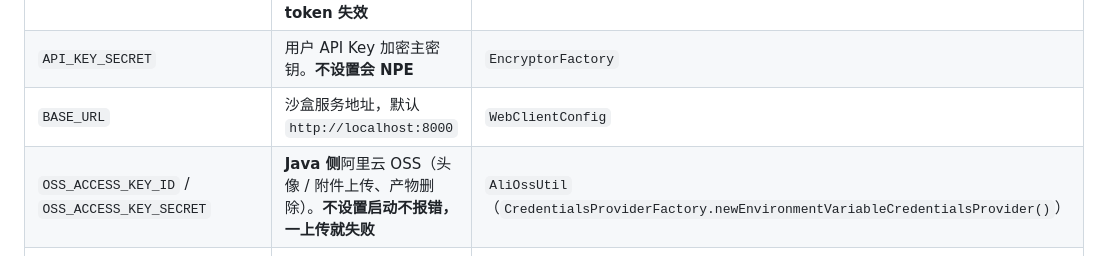
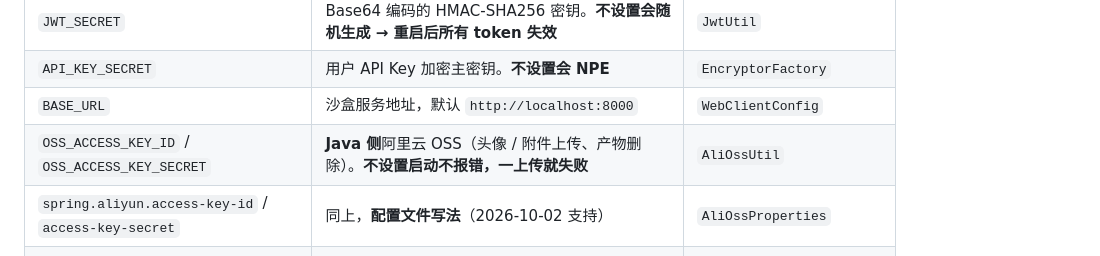
Before and after one commit to huuhi/nexus-agent, a Markdown page: AGENTS.md, the part around the change. Drawn GitHub-style.

```diff
--- a/AGENTS.md
+++ b/AGENTS.md
@@ -201,7 +201,8 @@ docker compose up -d      # 容器模式（Dockerfile 用 uv sync --frozen）
 | `JWT_SECRET` | Base64 编码的 HMAC-SHA256 密钥。**不设置会随机生成 → 重启后所有 token 失效** | `JwtUtil` |
 | `API_KEY_SECRET` | 用户 API Key 加密主密钥。**不设置会 NPE** | `EncryptorFactory` |
 | `BASE_URL` | 沙盒服务地址，默认 `http://localhost:8000` | `WebClientConfig` |
-| `OSS_ACCESS_KEY_ID` / `OSS_ACCESS_KEY_SECRET` | **Java 侧**阿里云 OSS（头像 / 附件上传、产物删除）。**不设置启动不报错，一上传就失败** | `AliOssUtil`（`CredentialsProviderFactory.newEnvironmentVariableCredentialsProvider()`） |
+| `OSS_ACCESS_KEY_ID` / `OSS_ACCESS_KEY_SECRET` | **Java 侧**阿里云 OSS（头像 / 附件上传、产物删除）。**不设置启动不报错，一上传就失败** | `AliOssUtil` |
+| `spring.aliyun.access-key-id` / `access-key-secret` | 同上，**配置文件写法**（2026-10-02 支持） | `AliOssProperties` |
 | `E2B_API_KEY` | E2B 云沙盒鉴权 | `nexus_agent_box`（`.env`） |
 | `ALIBABA_CLOUD_ACCESS_KEY_ID` / `..._SECRET` | **沙盒侧**回传 OSS 用 | `app/utils/oss_utils.py` |
 
```
Also changed, not shown: README.md (+15 -0 lines).
